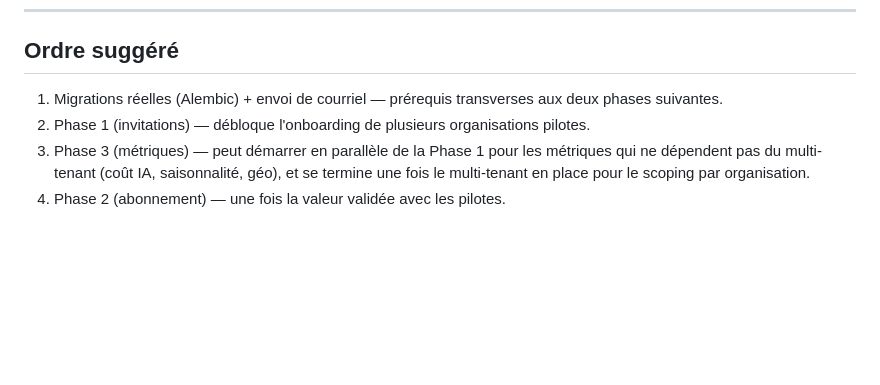
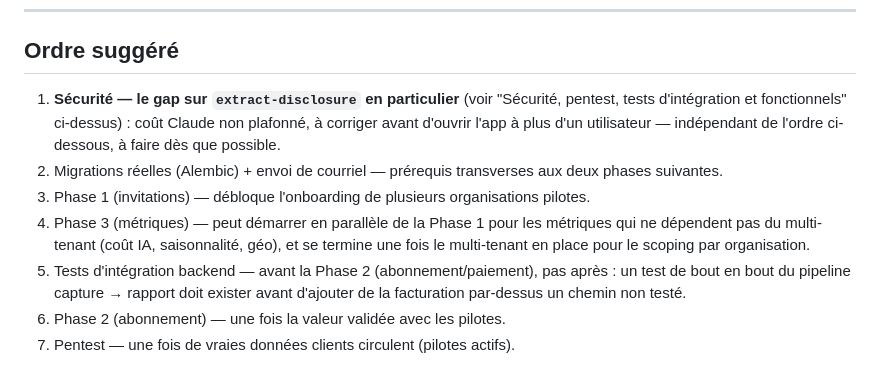
Before and after one commit to ronaldodia/ai-inspection-assistant, a Markdown page: ROADMAP.md, the part around one of its changes. GitHub-like rendering; blank space fills up the shorter version.

```diff
--- a/ROADMAP.md
+++ b/ROADMAP.md
@@ -178,10 +259,18 @@ géolocalisation, sections). Ce qui manque, ce sont des endpoints d'agrégation
 
 ## Ordre suggéré
 
-1. Migrations réelles (Alembic) + envoi de courriel — prérequis transverses aux deux
+1. **Sécurité — le gap sur `extract-disclosure` en particulier** (voir
+   "Sécurité, pentest, tests d'intégration et fonctionnels" ci-dessus) : coût
+   Claude non plafonné, à corriger avant d'ouvrir l'app à plus d'un
+   utilisateur — indépendant de l'ordre ci-dessous, à faire dès que possible.
+2. Migrations réelles (Alembic) + envoi de courriel — prérequis transverses aux deux
    phases suivantes.
-2. Phase 1 (invitations) — débloque l'onboarding de plusieurs organisations pilotes.
-3. Phase 3 (métriques) — peut démarrer en parallèle de la Phase 1 pour les
+3. Phase 1 (invitations) — débloque l'onboarding de plusieurs organisations pilotes.
+4. Phase 3 (métriques) — peut démarrer en parallèle de la Phase 1 pour les
    métriques qui ne dépendent pas du multi-tenant (coût IA, saisonnalité, géo), et
    se termine une fois le multi-tenant en place pour le scoping par organisation.
-4. Phase 2 (abonnement) — une fois la valeur validée avec les pilotes.
+5. Tests d'intégration backend — avant la Phase 2 (abonnement/paiement), pas
+   après : un test de bout en bout du pipeline capture → rapport doit exister
+   avant d'ajouter de la facturation par-dessus un chemin non testé.
+6. Phase 2 (abonnement) — une fois la valeur validée avec les pilotes.
+7. Pentest — une fois de vraies données clients circulent (pilotes actifs).
```
Also changed, not shown: other parts of ROADMAP.md (+81 -0 lines).
